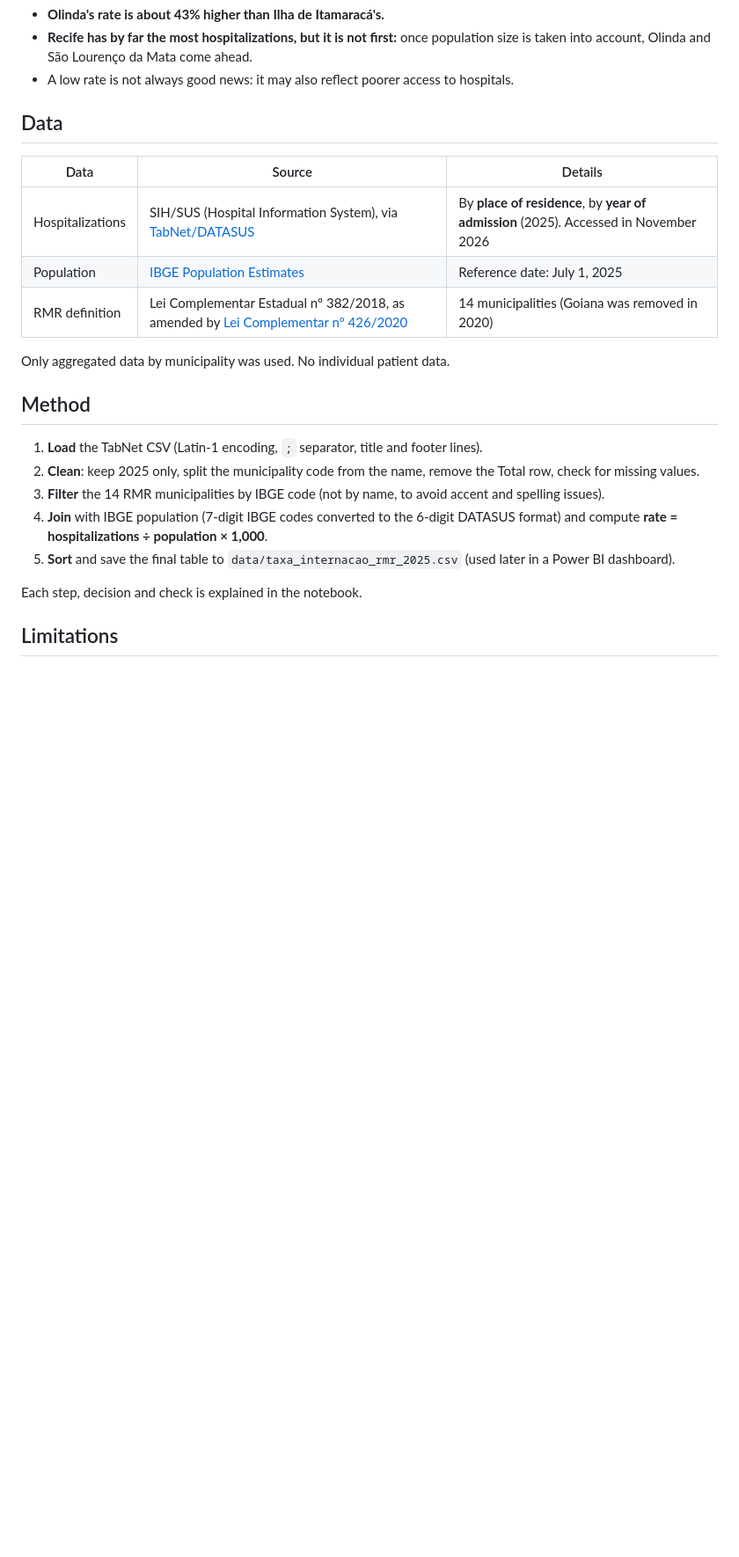
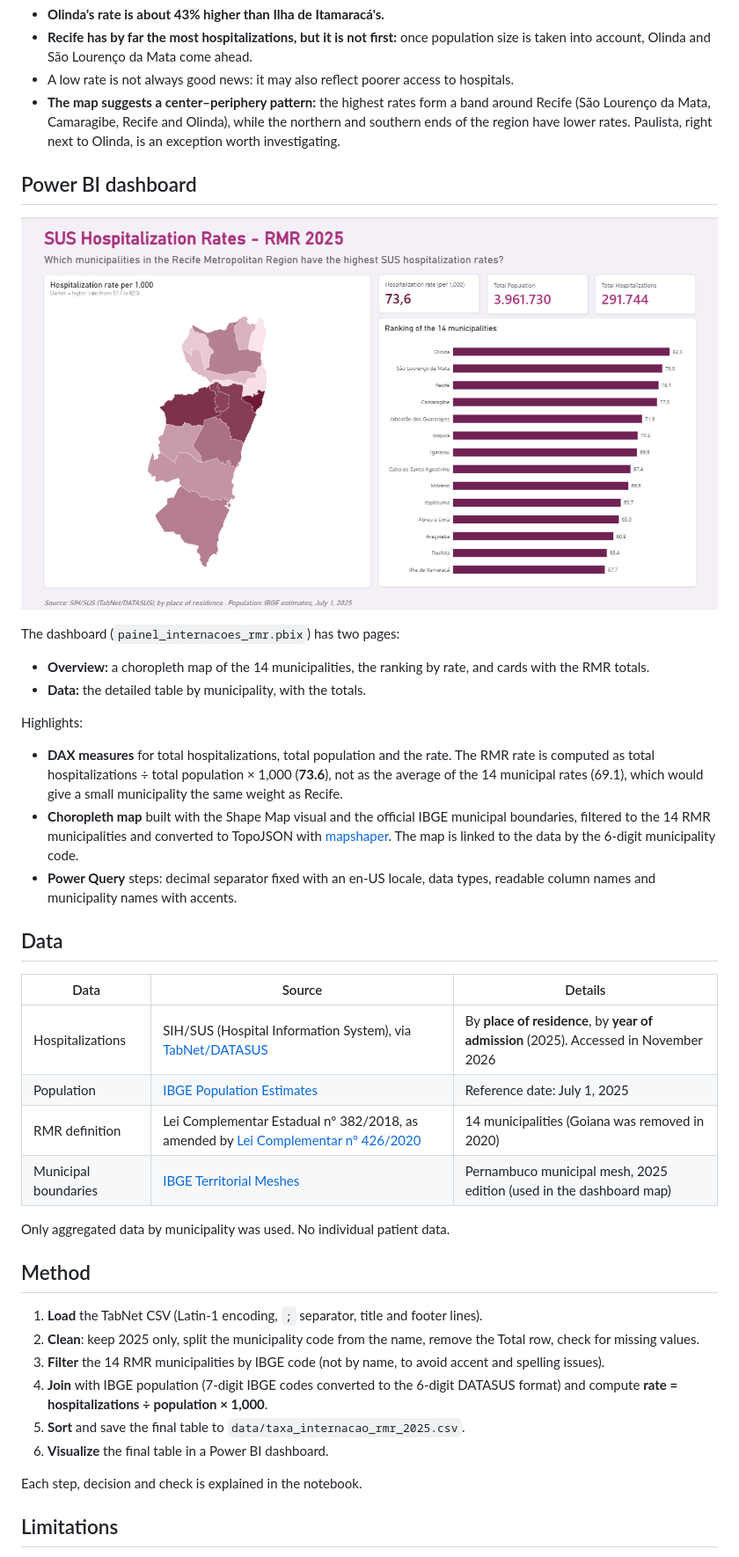
Before and after one commit to pedrosxlala-bit/sus-hospitalization-rates-rmr, a Markdown page: README.md, the part around one of its changes. Shown at 88% size. GitHub-like rendering; pictures changed too: figures/dashboard.png (added); blank space fills up the shorter version.

Commit message:
Add Power BI dashboard with choropleth map

```diff
--- a/README.md
+++ b/README.md
@@ -26,6 +26,22 @@ This project answers that question using public data from the Brazilian Ministry
 - **Olinda's rate is about 43% higher than Ilha de Itamaracá's.**
 - **Recife has by far the most hospitalizations, but it is not first:** once population size is taken into account, Olinda and São Lourenço da Mata come ahead.
 - A low rate is not always good news: it may also reflect poorer access to hospitals.
+- **The map suggests a center–periphery pattern:** the highest rates form a band around Recife (São Lourenço da Mata, Camaragibe, Recife and Olinda), while the northern and southern ends of the region have lower rates. Paulista, right next to Olinda, is an exception worth investigating.
+
+## Power BI dashboard
+
+![Dashboard overview](figures/dashboard.png)
+
+The dashboard (`painel_internacoes_rmr.pbix`) has two pages:
+
+- **Overview:** a choropleth map of the 14 municipalities, the ranking by rate, and cards with the RMR totals.
+- **Data:** the detailed table by municipality, with the totals.
+
+Highlights:
+
+- **DAX measures** for total hospitalizations, total population and the rate. The RMR rate is computed as total hospitalizations ÷ total population × 1,000 (**73.6**), not as the average of the 14 municipal rates (69.1), which would give a small municipality the same weight as Recife.
+- **Choropleth map** built with the Shape Map visual and the official IBGE municipal boundaries, filtered to the 14 RMR municipalities and converted to TopoJSON with [mapshaper](https://mapshaper.org). The map is linked to the data by the 6-digit municipality code.
+- **Power Query** steps: decimal separator fixed with an en-US locale, data types, readable column names and municipality names with accents.
 
 ## Data
 
@@ -34,6 +50,7 @@ This project answers that question using public data from the Brazilian Ministry
 | Hospitalizations | SIH/SUS (Hospital Information System), via [TabNet/DATASUS](http://tabnet.datasus.gov.br/cgi/deftohtm.exe?sih/cnv/nrpe.def) | By **place of residence**, by **year of admission** (2025). Accessed in November 2026 |
 | Population | [IBGE Population Estimates](https://www.ibge.gov.br/estatisticas/sociais/populacao/9103-estimativas-de-populacao.html) | Reference date: July 1, 2025 |
 | RMR definition | Lei Complementar Estadual nº 382/2018, as amended by [Lei Complementar nº 426/2020](https://legis.alepe.pe.gov.br/texto.aspx?tiponorma=2&numero=426&complemento=0&ano=2020&tipo=&url=) | 14 municipalities (Goiana was removed in 2020) |
+| Municipal boundaries | [IBGE Territorial Meshes](https://www.ibge.gov.br/geociencias/organizacao-do-territorio/malhas-territoriais/15774-malhas.html) | Pernambuco municipal mesh, 2025 edition (used in the dashboard map) |
 
 Only aggregated data by municipality was used. No individual patient data.
 
@@ -43,7 +60,8 @@ Only aggregated data by municipality was used. No individual patient data.
 2. **Clean**: keep 2025 only, split the municipality code from the name, remove the Total row, check for missing values.
 3. **Filter** the 14 RMR municipalities by IBGE code (not by name, to avoid accent and spelling issues).
 4. **Join** with IBGE population (7-digit IBGE codes converted to the 6-digit DATASUS format) and compute **rate = hospitalizations ÷ population × 1,000**.
-5. **Sort** and save the final table to `data/taxa_internacao_rmr_2025.csv` (used later in a Power BI dashboard).
+5. **Sort** and save the final table to `data/taxa_internacao_rmr_2025.csv`.
+6. **Visualize** the final table in a Power BI dashboard.
 
 Each step, decision and check is explained in the notebook.
 
```
Also changed, not shown: other parts of README.md (+15 -1 lines), figures/dashboard_data.png (added), 3 other files.
